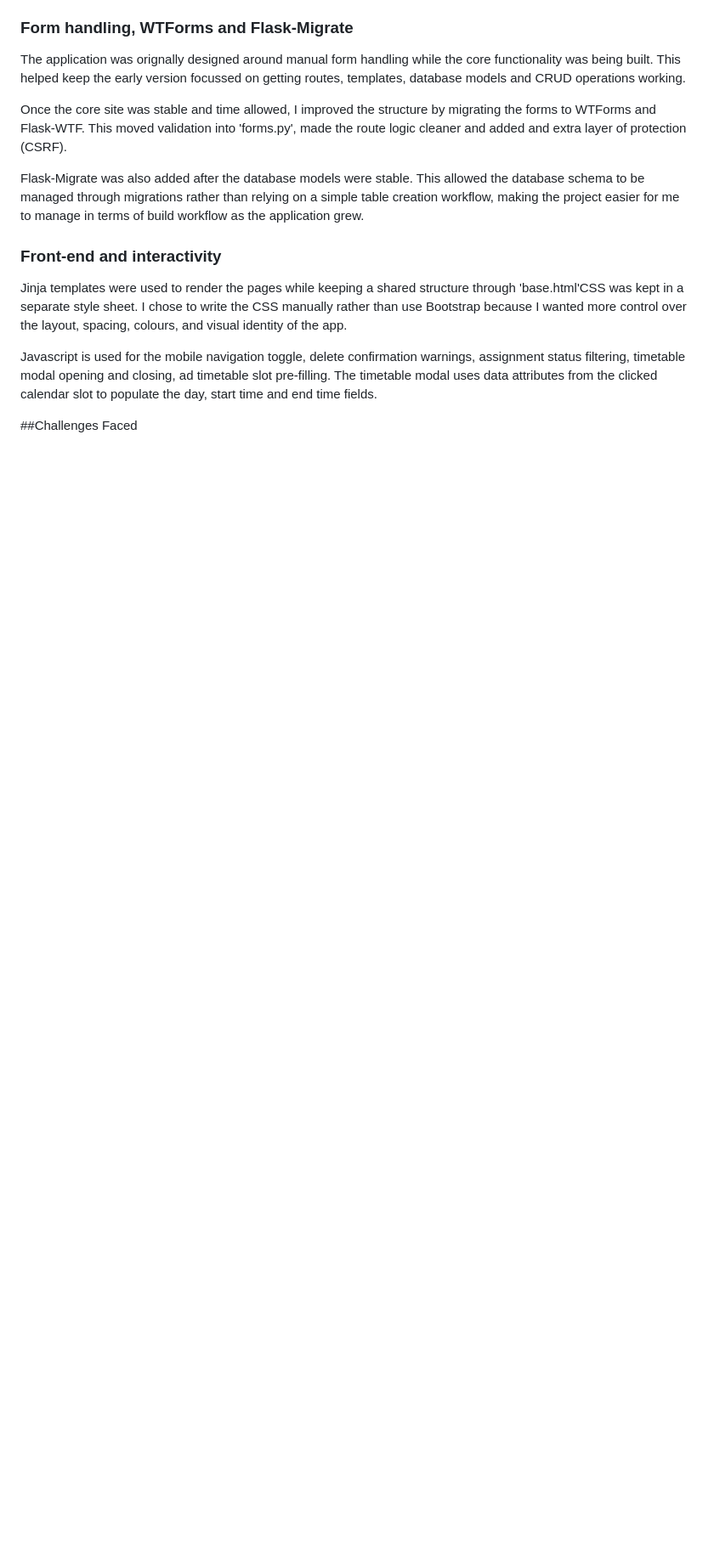
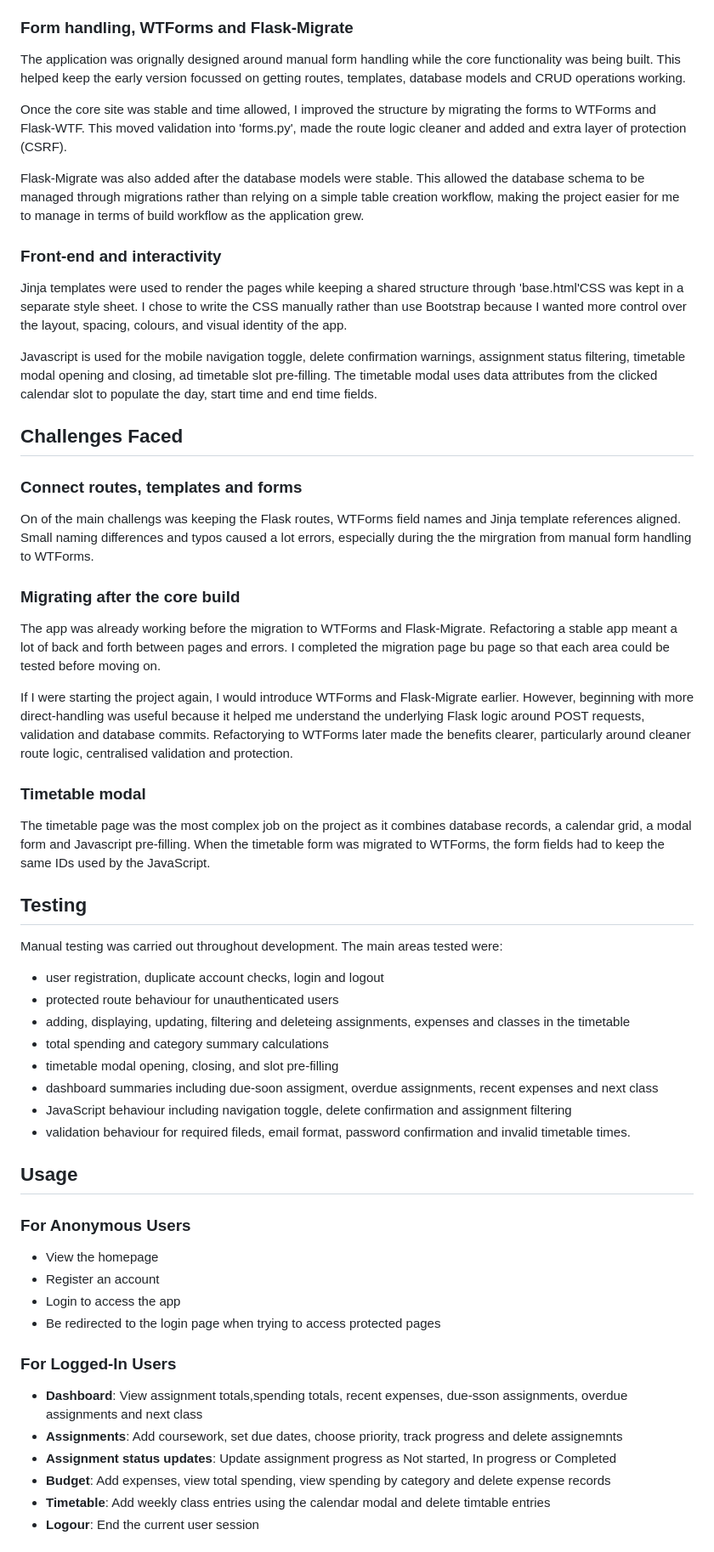
Before and after one commit to ScriptusDigital/Database_Assignment, a Markdown page: README.md, the part around one of its changes. Shown at 85% size. Rendered like a GitHub page; blank space fills up the shorter version.

Commit message:
doc: readme additions

```diff
--- a/README.md
+++ b/README.md
@@ -75,4 +73,46 @@ Jinja templates were used to render the pages while keeping a shared structure t
 Javascript is used for the mobile navigation toggle, delete confirmation warnings, assignment status filtering, timetable modal opening and closing, ad timetable slot pre-filling. The timetable modal uses data attributes from the clicked calendar slot to populate the day, start time and end time fields.
 
 
-##Challenges Faced
+## Challenges Faced
+
+### Connect routes, templates and forms
+On of the main challengs was keeping the Flask routes, WTForms field names and Jinja template references aligned. Small naming differences and typos caused a lot errors, especially during the the mirgration from manual form handling to WTForms.
+
+### Migrating after the core build
+
+The app was already working before the migration to WTForms and Flask-Migrate. Refactoring a stable app meant a lot of back and forth between pages and errors. I completed the migration page bu page so that each area could be tested before moving on.
+
+If I were starting the project again, I would introduce WTForms and Flask-Migrate earlier. However, beginning with more direct-handling was useful because it helped me understand the underlying Flask logic around POST requests, validation and database commits. Refactorying to WTForms later made the benefits clearer, particularly around cleaner route logic, centralised validation and protection.
+
+### Timetable modal
+
+The timetable page was the most complex job on the project as it combines database records, a calendar grid, a modal form and Javascript pre-filling. When the timetable form was migrated to WTForms, the form fields had to keep the same IDs used by the JavaScript.
+
+## Testing
+
+Manual testing was carried out throughout development. The main areas tested were:
+- user registration, duplicate account checks, login and logout
+- protected route behaviour for unauthenticated users
+- adding, displaying, updating, filtering and deleteing assignments, expenses and classes in the timetable
+- total spending and category summary calculations
+- timetable modal opening, closing, and slot pre-filling
+- dashboard summaries including due-soon assigment, overdue assignments, recent expenses and next class
+- JavaScript behaviour including navigation toggle, delete confirmation and assignment filtering
+- validation behaviour for required fileds, email format, password confirmation and invalid timetable times.
+
+## Usage
+
+### For Anonymous Users
+- View the homepage
+- Register an account
+- Login to access the app
+- Be redirected to the login page when trying to access protected pages
+
+### For Logged-In Users
+- **Dashboard**: View assignment totals,spending totals, recent expenses, due-sson assignments, overdue assignments and next class
+- **Assignments**: Add coursework, set due dates, choose priority, track progress and delete assignemnts
+- **Assignment status updates**: Update assignment progress as Not started, In progress or Completed
+- **Budget**: Add expenses, view total spending, view spending by category and delete expense records
+- **Timetable**: Add weekly class entries using the calendar modal and delete timtable entries
+- **Logour**: End the current user session
+
```
Also changed, not shown: other parts of README.md (+85 -7 lines).
